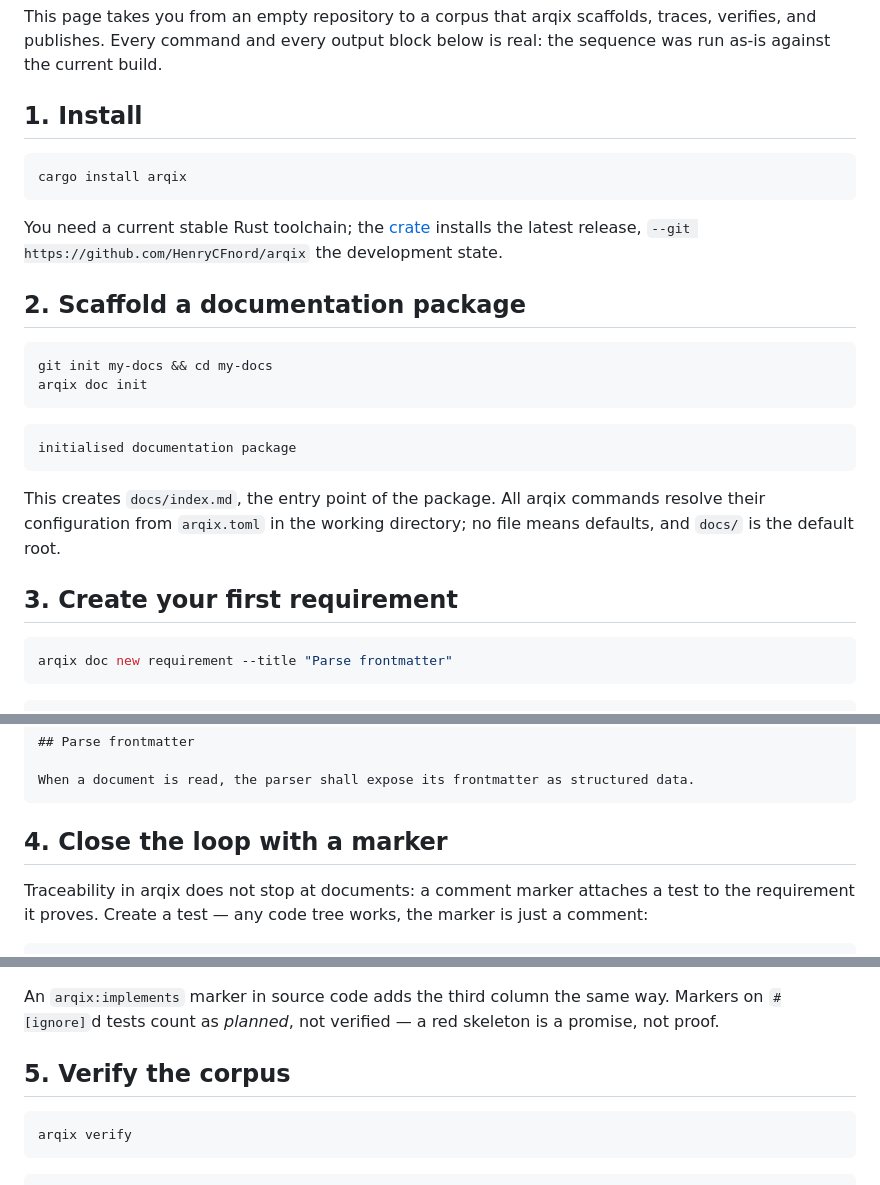
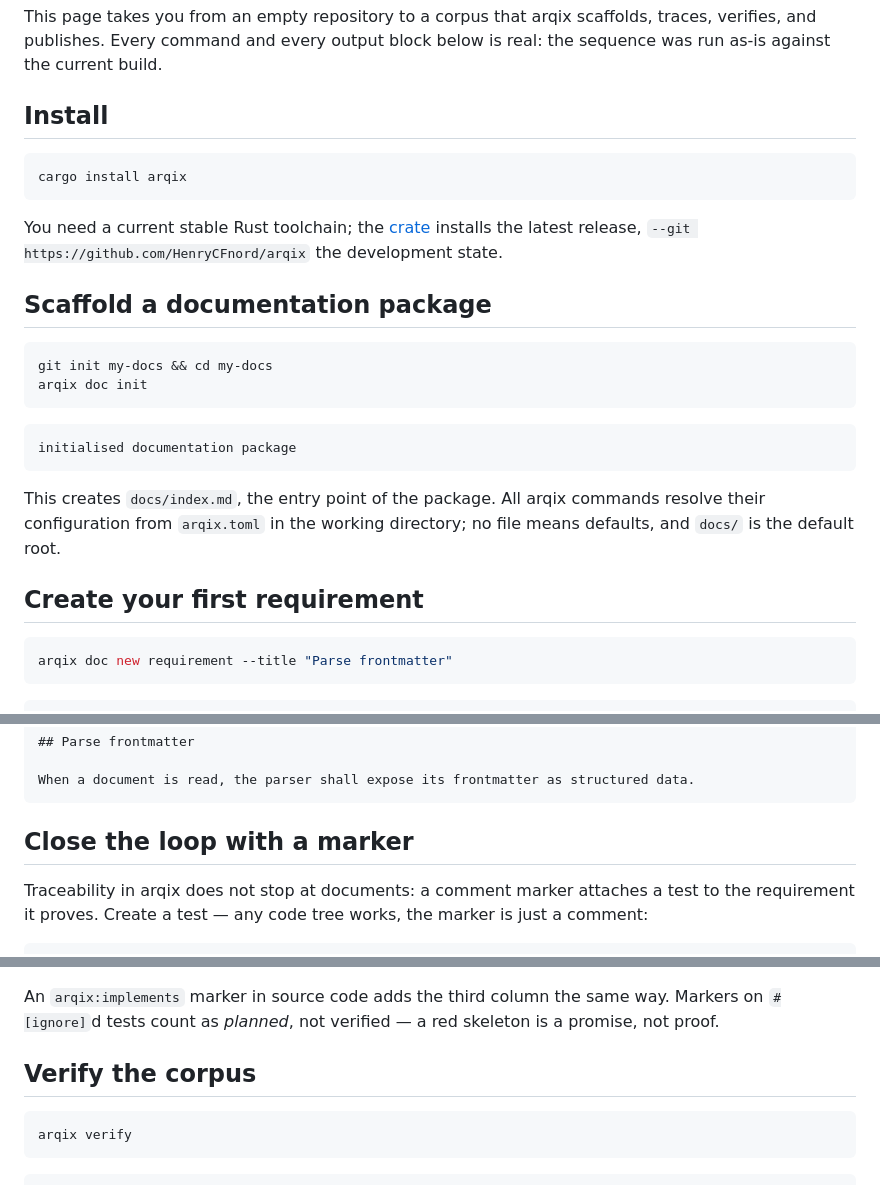
Before and after one commit to HenryCFnord/arqix, a Markdown page: docs/en/getting-started.md, 3 parts joined by grey strips. Rendered like a GitHub page.

Commit message:
docs: drop manual step numbers from Quick Start headings
The headings carried manual `1.`/`2.` prefixes that collided with Pandoc's
section numbering in the PDF ("1 1. Install"). Remove them so the PDF numbers
cleanly and the site headings read plainly; "Parse frontmatter" was never a real
heading (it lives inside a code example), so no restructuring is needed.

Co-Authored-By: Claude Fable 5 <noreply@anthropic.com>
Claude-Session: https://claude.ai/code/session_01Gie4jfrHKCxQktD2UsvH4Q

````diff
--- a/docs/en/getting-started.md
+++ b/docs/en/getting-started.md
@@ -10,7 +10,7 @@ status: active
 This page takes you from an empty repository to a corpus that arqix scaffolds, traces, verifies, and publishes.
 Every command and every output block below is real: the sequence was run as-is against the current build.
 
-## 1. Install
+## Install
 
 ```bash
 cargo install arqix
@@ -18,7 +18,7 @@ cargo install arqix
 
 You need a current stable Rust toolchain; the [crate](https://crates.io/crates/arqix) installs the latest release, `--git https://github.com/HenryCFnord/arqix` the development state.
 
-## 2. Scaffold a documentation package
+## Scaffold a documentation package
 
 ```bash
 git init my-docs && cd my-docs
@@ -32,7 +32,7 @@ initialised documentation package
 This creates `docs/index.md`, the entry point of the package.
 All arqix commands resolve their configuration from `arqix.toml` in the working directory; no file means defaults, and `docs/` is the default root.
 
-## 3. Create your first requirement
+## Create your first requirement
 
 ```bash
 arqix doc new requirement --title "Parse frontmatter"
@@ -59,7 +59,7 @@ meta:
 When a document is read, the parser shall expose its frontmatter as structured data.
 ```
 
-## 4. Close the loop with a marker
+## Close the loop with a marker
 
 Traceability in arqix does not stop at documents: a comment marker attaches a test to the requirement it proves.
 Create a test — any code tree works, the marker is just a comment:
@@ -90,7 +90,7 @@ coverage: 0 error(s), 0 warning(s)
 An `arqix:implements` marker in source code adds the third column the same way.
 Markers on `#[ignore]`d tests count as *planned*, not verified — a red skeleton is a promise, not proof.
 
-## 5. Verify the corpus
+## Verify the corpus
 
 ```bash
 arqix verify
````
Also changed, not shown: other parts of docs/en/getting-started.md (+1 -1 lines).
